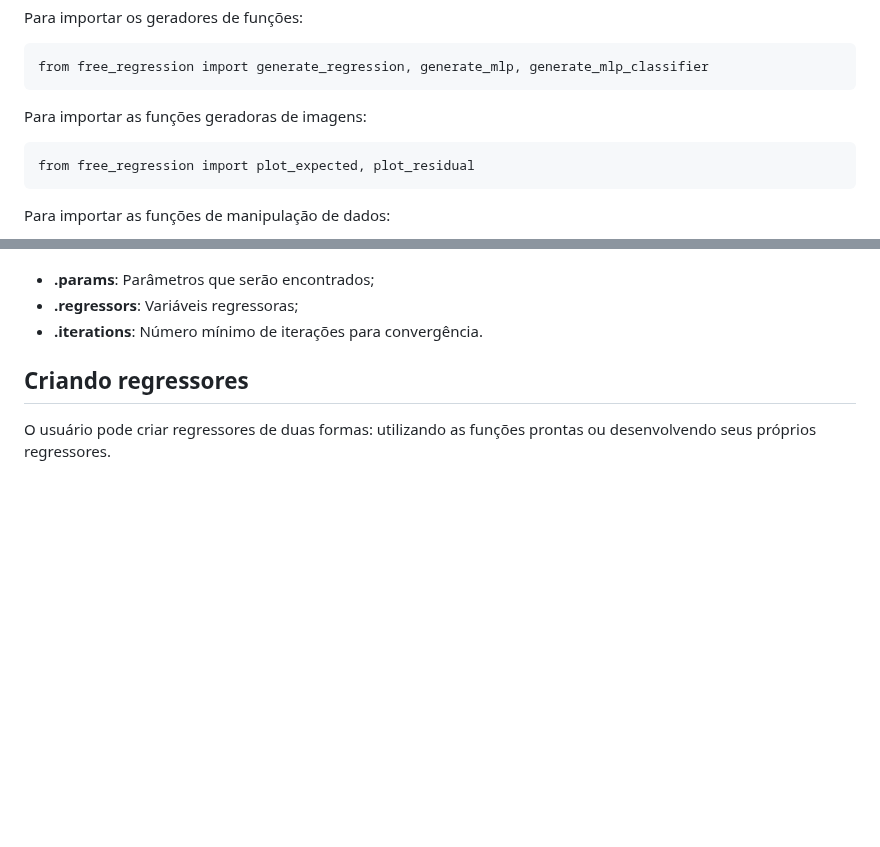
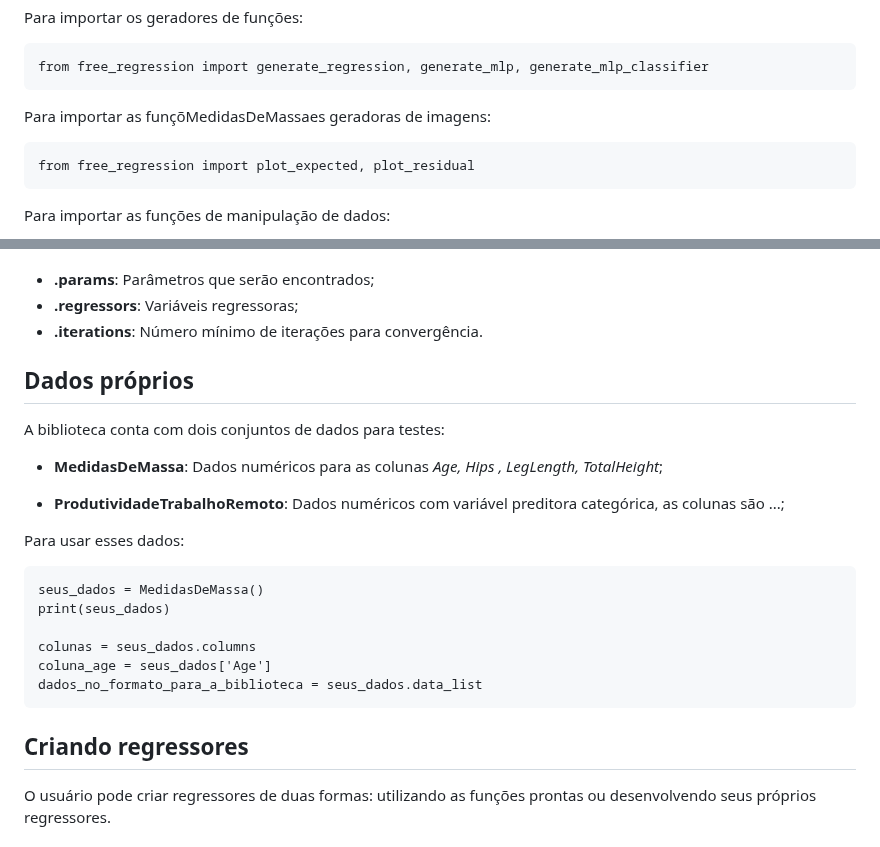
Before and after one commit to IanAguiar-ai/free_regression, a Markdown page: README.md, 2 parts joined by grey strips. Rendered like a GitHub page; blank space fills up the shorter version.

Commit message:
Version: 1.0.13 - 25-09-2024 - 23:38

````diff
--- a/README.md
+++ b/README.md
@@ -27,7 +27,7 @@ Para importar os geradores de funções:
 from free_regression import generate_regression, generate_mlp, generate_mlp_classifier
 ```
 
-Para importar as funções geradoras de imagens:
+Para importar as funçõMedidasDeMassaes geradoras de imagens:
 
 ```
 from free_regression import plot_expected, plot_residual
@@ -55,6 +55,24 @@ Além disso, na classe principal, as variáveis às quais o usuário tem acesso
 - **.regressors**: Variáveis regressoras;
 - **.iterations**: Número mínimo de iterações para convergência.
 
+## Dados próprios
+
+A biblioteca conta com dois conjuntos de dados para testes:
+
+- **MedidasDeMassa**: Dados numéricos para as colunas *Age, Hips , LegLength, TotalHeight*;
+
+- **ProdutividadeTrabalhoRemoto**: Dados numéricos com variável preditora categórica, as colunas são ...;
+
+Para usar esses dados:
+
+```
+seus_dados = MedidasDeMassa()
+print(seus_dados)
+
+colunas = seus_dados.columns
+coluna_age = seus_dados['Age']
+dados_no_formato_para_a_biblioteca = seus_dados.data_list
+```
 
 ## Criando regressores
 
````
